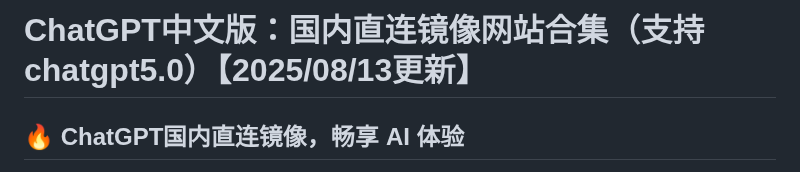
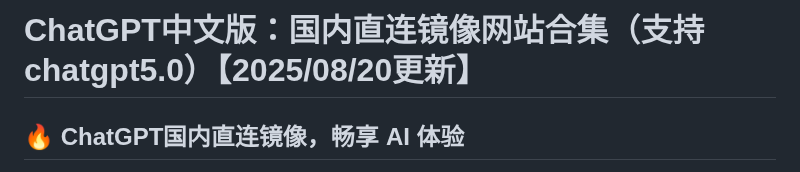
Before and after one commit to gptzh/chatgptzh, a Markdown page: README.md, the part around the change. Rendered like a GitHub page.

```diff
--- a/README.md
+++ b/README.md
@@ -1,4 +1,4 @@
-# ChatGPT中文版：国内直连镜像网站合集（支持chatgpt5.0）【2025/08/13更新】
+# ChatGPT中文版：国内直连镜像网站合集（支持chatgpt5.0）【2025/08/20更新】
 
 ## 🔥 ChatGPT国内直连镜像，畅享 AI 体验
 
```
